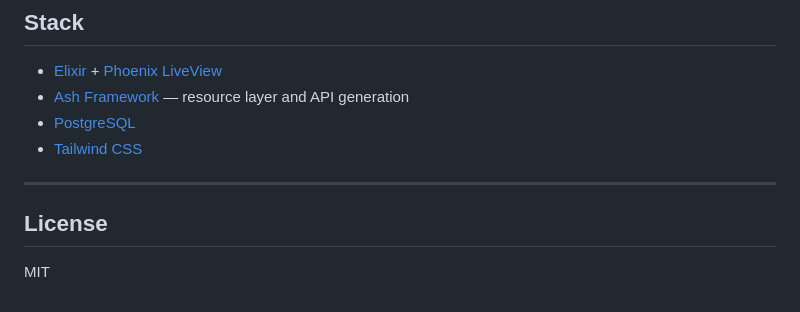
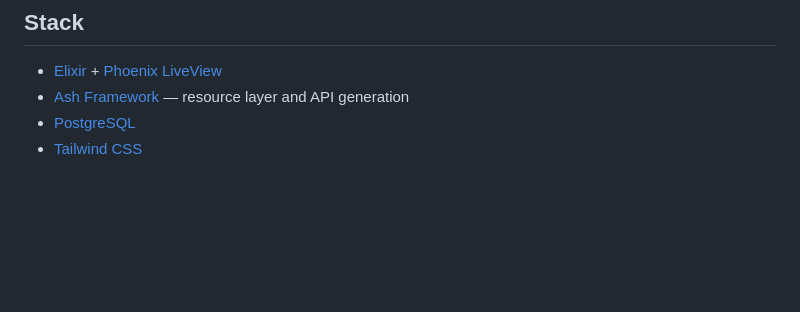
Before and after one commit to coati-dev/yguasu, a Markdown page: projects/jagua/README.md, the part around the change. Drawn GitHub-style; blank space fills up the shorter version.

```diff
--- a/projects/jagua/README.md
+++ b/projects/jagua/README.md
@@ -130,9 +130,3 @@ Visit [localhost:4000](http://localhost:4000).
 - [Ash Framework](https://ash-hq.org) — resource layer and API generation
 - [PostgreSQL](https://www.postgresql.org)
 - [Tailwind CSS](https://tailwindcss.com)
-
----
-
-## License
-
-MIT
```
